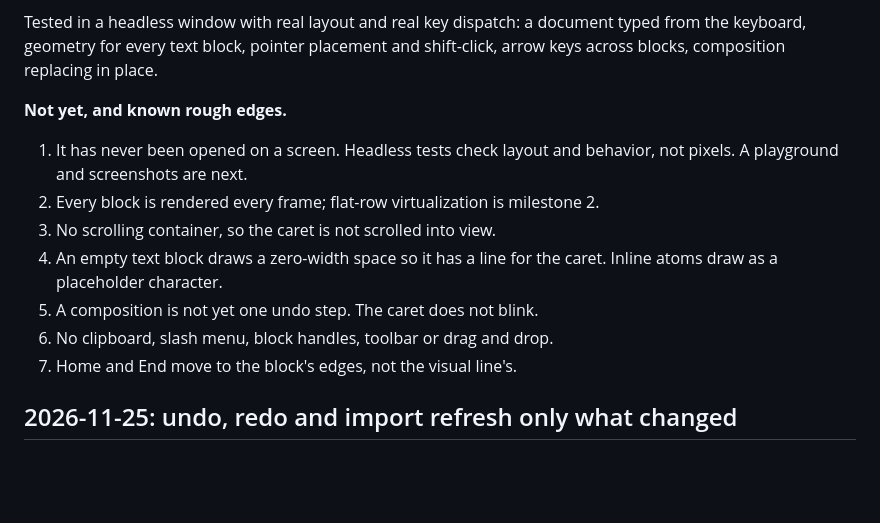
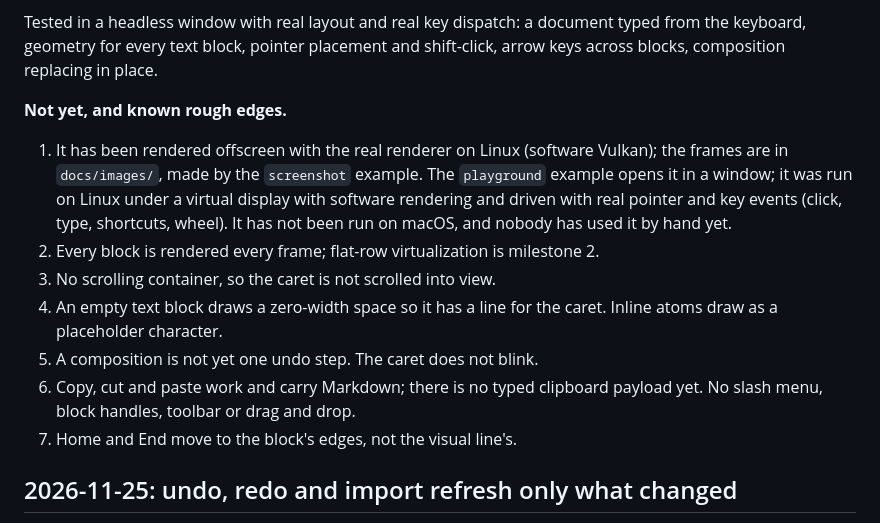
Before and after one commit to isonomic-org/isonomic-editor, a Markdown page: docs/status.md, the part around the change. Rendered like a GitHub page; blank space fills up the shorter version.

```diff
--- a/docs/status.md
+++ b/docs/status.md
@@ -13,12 +13,12 @@ Tested in a headless window with real layout and real key dispatch: a document t
 
 **Not yet, and known rough edges.**
 
-1. It has never been opened on a screen. Headless tests check layout and behavior, not pixels. A playground and screenshots are next.
+1. It has been rendered offscreen with the real renderer on Linux (software Vulkan); the frames are in `docs/images/`, made by the `screenshot` example. The `playground` example opens it in a window; it was run on Linux under a virtual display with software rendering and driven with real pointer and key events (click, type, shortcuts, wheel). It has not been run on macOS, and nobody has used it by hand yet.
 2. Every block is rendered every frame; flat-row virtualization is milestone 2.
 3. No scrolling container, so the caret is not scrolled into view.
 4. An empty text block draws a zero-width space so it has a line for the caret. Inline atoms draw as a placeholder character.
 5. A composition is not yet one undo step. The caret does not blink.
-6. No clipboard, slash menu, block handles, toolbar or drag and drop.
+6. Copy, cut and paste work and carry Markdown; there is no typed clipboard payload yet. No slash menu, block handles, toolbar or drag and drop.
 7. Home and End move to the block's edges, not the visual line's.
 
 ## 2026-11-25: undo, redo and import refresh only what changed
```
Also changed, not shown: README.md (+12 -0 lines), docs/spec/model.md (+2 -2 lines), docs/images/editor.png (added), 8 other files.
